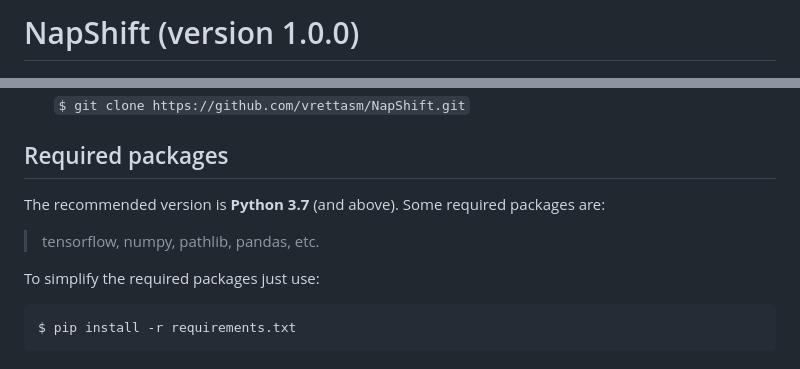
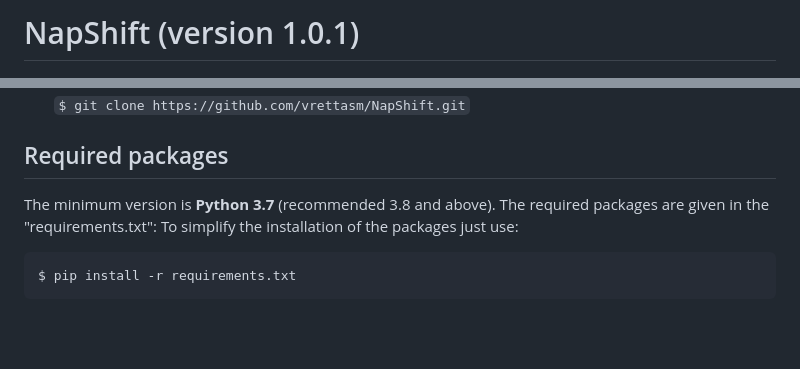
Before and after one commit to vrettasm/NapShift, a Markdown page: README.md, 2 parts joined by grey strips. GitHub-like rendering; blank space fills up the shorter version.

Commit message:
Updated minimum Python version.

```diff
--- a/README.md
+++ b/README.md
@@ -1,4 +1,4 @@
-# NapShift (version 1.0.0)
+# NapShift (version 1.0.1)
 
 ![Logo](./logos/Logo_main.png)
 
@@ -23,12 +23,8 @@ computer.
 
 ## Required packages
 
-The recommended version is **Python 3.7** (and above). Some required packages
-are:
-
-> tensorflow, numpy, pathlib, pandas, etc.
-
-To simplify the required packages just use:
+The minimum version is **Python 3.7** (recommended 3.8 and above). The required packages
+are given in the "requirements.txt": To simplify the installation of the packages just use:
 
     $ pip install -r requirements.txt
 
```
